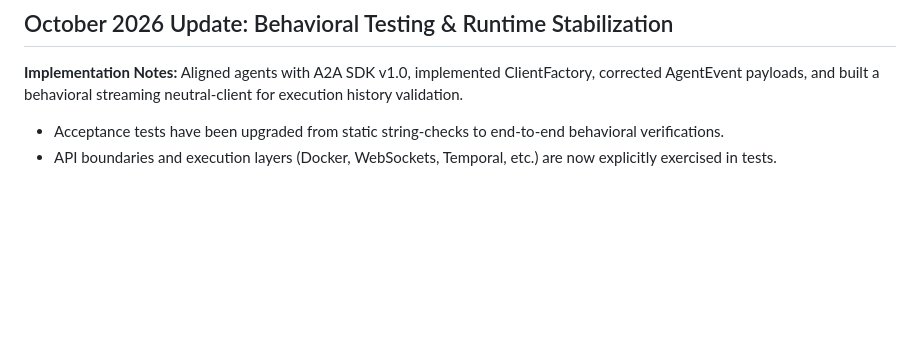
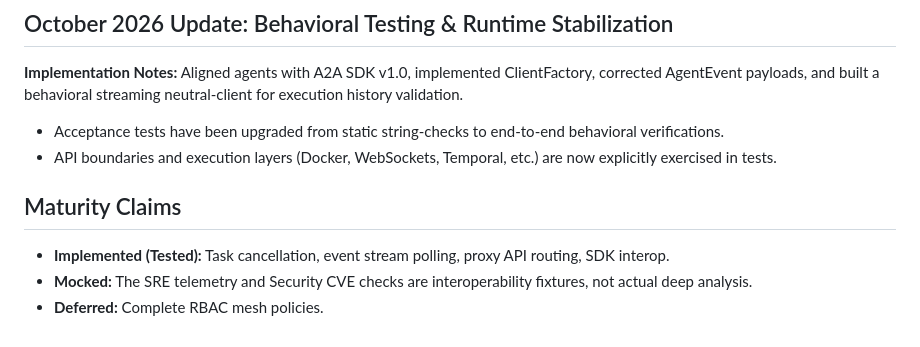
Before and after one commit to SumitDalavi/a2a-incident-mesh, a Markdown page: README.md, the part around the change. GitHub-like rendering; blank space fills up the shorter version.

Commit message:
docs: Add maturity claims distinguishing implemented, tested, mocked, and deferred features

```diff
--- a/README.md
+++ b/README.md
@@ -74,3 +74,8 @@ Aligned agents with A2A SDK v1.0, implemented ClientFactory, corrected AgentEven
 
 * Acceptance tests have been upgraded from static string-checks to end-to-end behavioral verifications.
 * API boundaries and execution layers (Docker, WebSockets, Temporal, etc.) are now explicitly exercised in tests.
+
+## Maturity Claims
+- **Implemented (Tested):** Task cancellation, event stream polling, proxy API routing, SDK interop.
+- **Mocked:** The SRE telemetry and Security CVE checks are interoperability fixtures, not actual deep analysis.
+- **Deferred:** Complete RBAC mesh policies.
```
